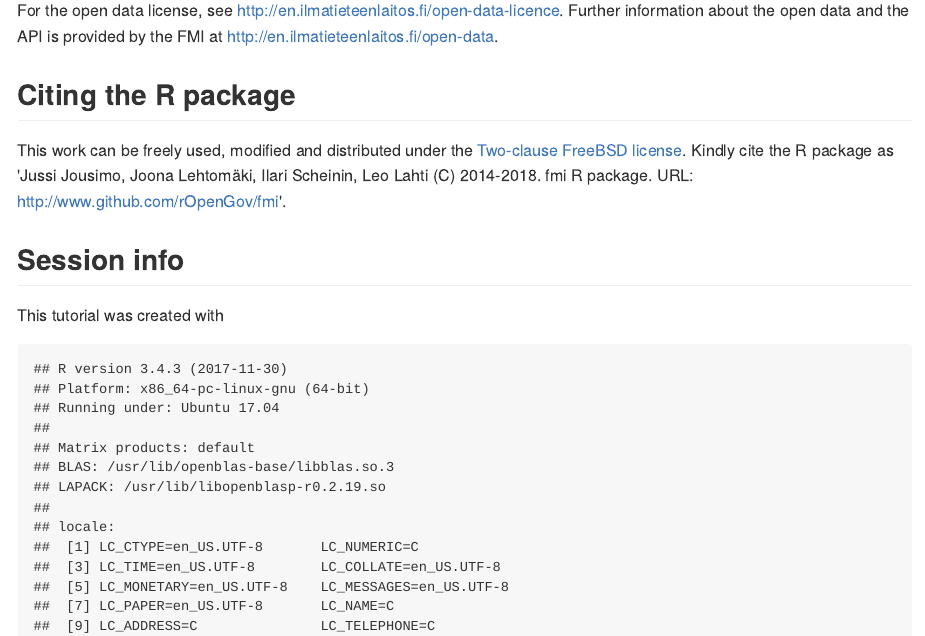
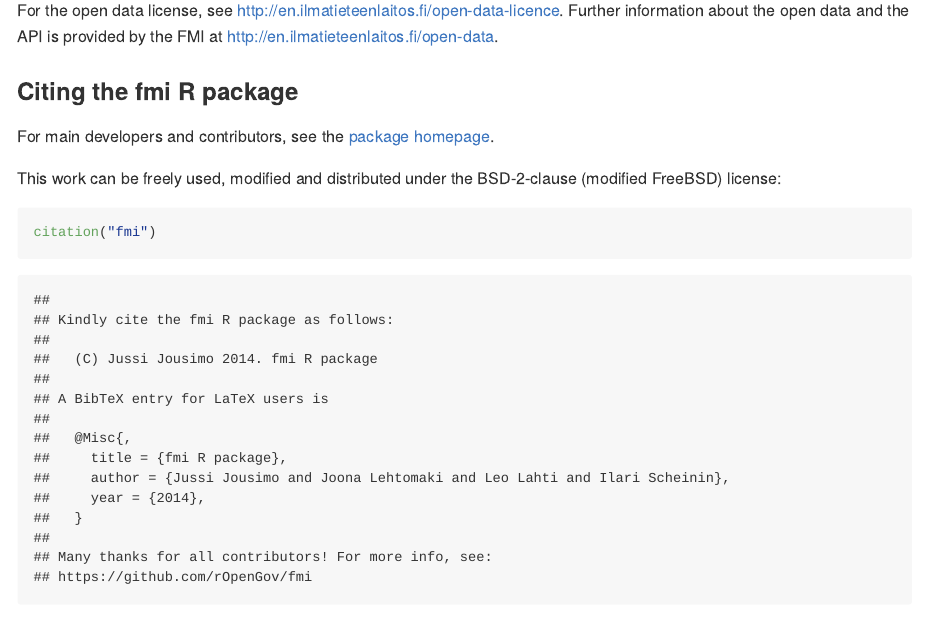
Before and after one commit to rOpenGov/fmi, an R Markdown document (vignettes/fmi_tutorial.Rmd): the page in a window 1100 px wide, from 9510 px down. The pictures show the output file vignettes/fmi_tutorial.md that the author committed with the source, drawn offline in the style of GitHub; long lines of code are wrapped.

Commit message:
citation info update

````diff
--- a/vignettes/fmi_tutorial.Rmd
+++ b/vignettes/fmi_tutorial.Rmd
@@ -377,9 +377,17 @@ names(response)
 For the open data license, see <http://en.ilmatieteenlaitos.fi/open-data-licence>. Further information about
 the open data and the API is provided by the FMI at <http://en.ilmatieteenlaitos.fi/open-data>.
 
-## Citing the R package
 
-This work can be freely used, modified and distributed under the [Two-clause FreeBSD license](http://en.wikipedia.org/wiki/BSD\_licenses). Kindly cite the R package as 'Jussi Jousimo, Joona Lehtomäki, Ilari Scheinin, Leo Lahti (C) 2014-2018. fmi R package. URL: http://www.github.com/rOpenGov/fmi'.
+### Citing the fmi R package
+
+For main developers and contributors, see the [package homepage](http://ropengov.github.io/fmi).
+
+This work can be freely used, modified and distributed under the
+BSD-2-clause (modified FreeBSD) license:
+
+```{r citation, message=FALSE, eval=TRUE, echo=TRUE}
+citation("fmi")
+```
 
 ## Session info
 
````
Also changed, not shown: vignettes/fmi_tutorial.md, 1 other file.
